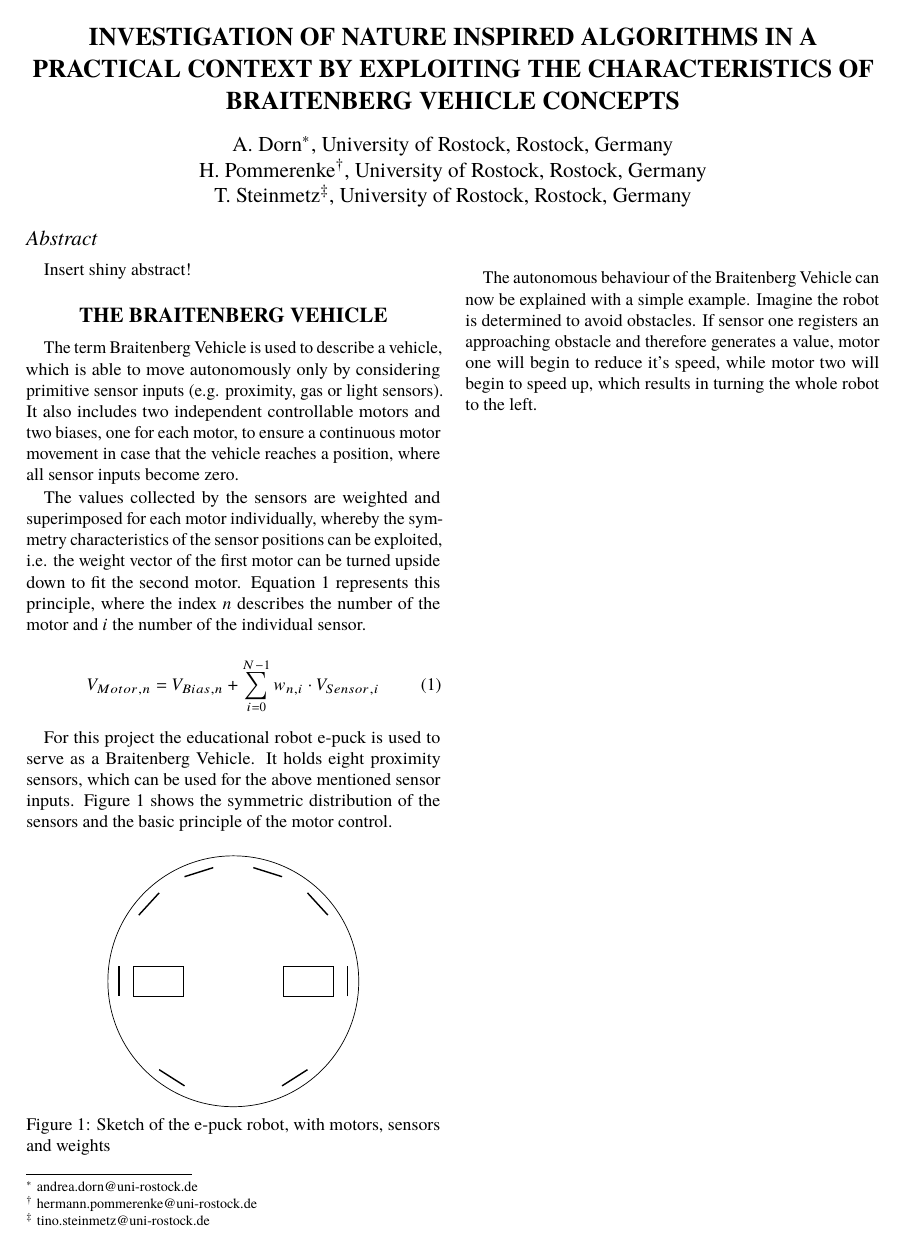
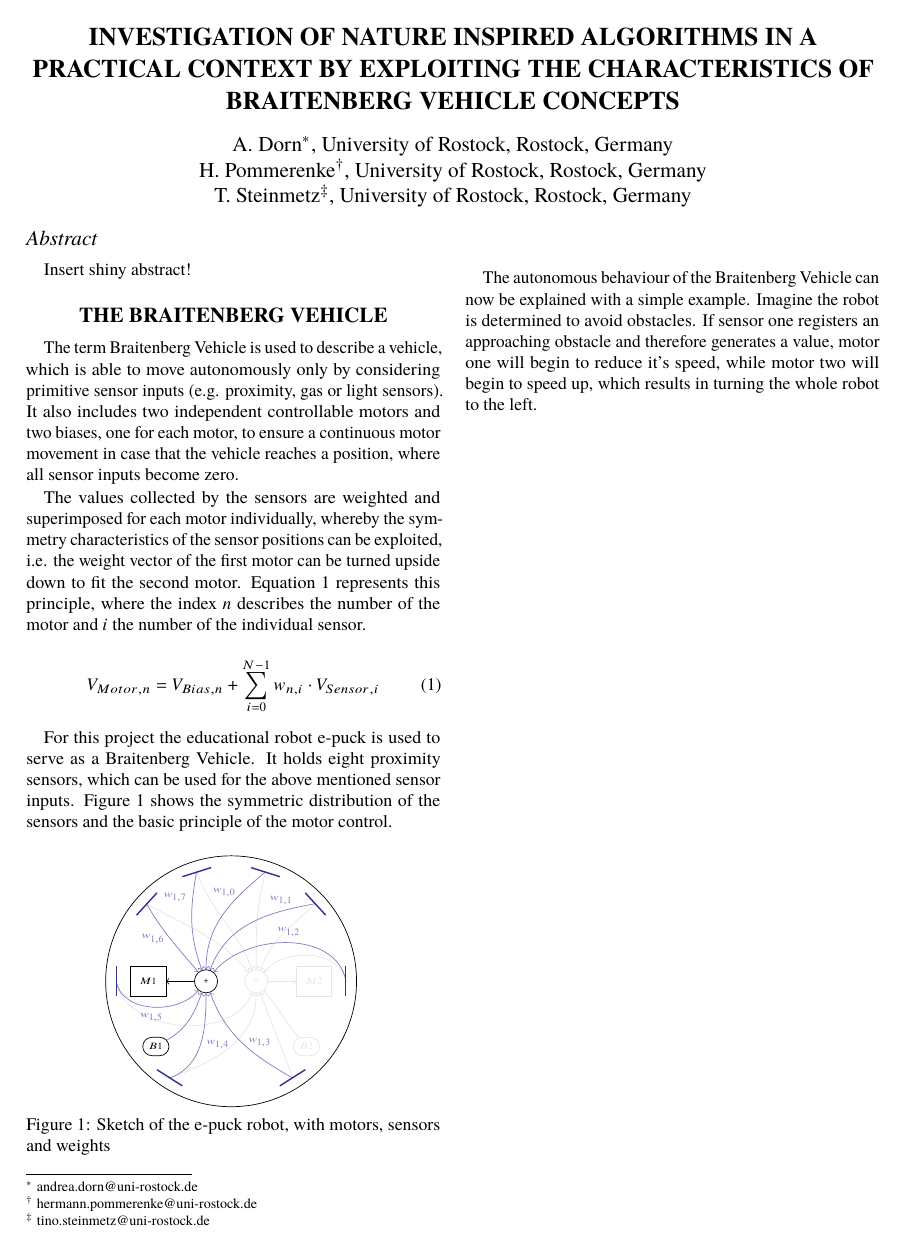
Before and after one commit to woodie90/nic_project_2016, a LaTeX document (nic_project.tex, which reads commands.tex, epucksketch.tex): the whole page. Compiled offline with pdfLaTeX.

Commit message:
improvement of the epuck sketch

```diff
--- /dev/null
+++ b/commands.tex
@@ -0,0 +1,10 @@
+\usetikzlibrary{
+  arrows,
+  shapes.misc,
+}
+
+\definecolor{maincolor}{cmyk}{10,75,0.0,0.0}
+\colorlet{sensorcolor}{maincolor}
+\colorlet{weightcolor}{maincolor!50}
+
+\colorlet{irrelevantcolor}{black!10}
--- /dev/null
+++ b/epucksketch.tex
@@ -0,0 +1,46 @@
+\begin{tikzpicture}
+	\tikzstyle{every node}=[font=\tiny]
+	% basic structure
+	\draw (0,0) circle [radius=2.5];
+	\draw (1.3,-0.3)[irrelevantcolor] rectangle (2,0.3);
+	\node ()[irrelevantcolor] at (1.65,0) {$M2$};
+	\draw (-1.3,-0.3) rectangle (-2,0.3);
+	\node () at (-1.65,0) {$M1$};
+	% Adders
+	\node (plus1) [draw, shape=circle] at (-0.5,0) {+};
+	\draw [->] (plus1) to[out=180, in=0] (-1.3,0);
+	\node (plus2) [draw, shape=circle, irrelevantcolor] at (0.5,0) {+};
+	\draw [->,irrelevantcolor] (plus2) to[out=0, in=180] (1.3,0);
+	% Arrows to second adder
+	\draw [->,irrelevantcolor](0:2.29) to[out=100,in=50] (plus2);
+	\draw [->,irrelevantcolor](42.5:2.29) to[out=222.5,in=70] (plus2);
+	\draw [->,irrelevantcolor](72.5:2.29) to[out=255,in=90] (plus2);
+	\draw [->,irrelevantcolor](107.5:2.29) to[out=290,in=110] (plus2);
+	\draw [->,irrelevantcolor](137.5:2.29) to[out=330,in=130] (plus2);
+	\draw [->,irrelevantcolor](180:2.29) to[out=280,in=250] (plus2);
+	\draw [->,irrelevantcolor](237.5:2.29) to[out=20,in=270] (plus2);
+	\draw [->,irrelevantcolor](302.5:2.29) to[out=110,in=290] (plus2);
+	% Arrows to first adder
+	\draw [->,weightcolor](72.5:2.29) to[out=220,in=90] node [near start, left, rotate=0] {$w_{1,0}$} (plus1);
+	\draw [->,weightcolor](42.5:2.29) to[out=190,in=70] node [near start, above, rotate=0] {$w_{1,1}$} (plus1);
+	\draw [->,weightcolor](0:2.29) to[out=100,in=50] node [midway, above, rotate=0] {$w_{1,2}$} (plus1);
+	\draw [->,weightcolor](302.5:2.29) to[out=150,in=290] node [right, rotate=0] {$w_{1,3}$} (plus1);
+	\draw [->,weightcolor](237.5:2.29) to[out=20,in=270] node [right, rotate=0] {$w_{1,4}$} (plus1);
+	\draw [->,weightcolor](180:2.29) to[out=280,in=230] node [below, rotate=0] {$w_{1,5}$} (plus1);
+	\draw [->,weightcolor](137.5:2.29) to[out=300,in=130] node [left, rotate=0] {$w_{1,6}$} (plus1);
+	\draw [->,weightcolor](107.5:2.29) to[out=260,in=110] node [near start, left, rotate=0] {$w_{1,7}$} (plus1);
+	% Sensors
+	\draw [thick, sensorcolor](-7.5:2.3) -- (7.5:2.3);
+	\draw [thick, sensorcolor](35:2.3) -- (50:2.3);
+	\draw [thick, sensorcolor](65:2.3) -- (80:2.3);
+	\draw [thick, sensorcolor](100:2.3) -- (115:2.3);
+	\draw [thick, sensorcolor](130:2.3) -- (145:2.3);
+	\draw [thick, sensorcolor](172.5:2.3) -- (187.5:2.3);
+	\draw [thick, sensorcolor](230:2.3) -- (245:2.3);
+	\draw [thick, sensorcolor](295:2.3) -- (310:2.3);
+	% Biases
+	\node (bias1)[draw,shape=rounded rectangle] at (-1.5,-1.3) {$B1$};
+	\draw [->, weightcolor] (bias1) to[out=30, in=250] (plus1);
+	\node (bias2)[irrelevantcolor,draw,shape=rounded rectangle] at (1.5,-1.3) {$B2$};
+	\draw [->, irrelevantcolor] (bias2) to[out=130, in=310] (plus2);
+\end{tikzpicture}
--- a/nic_project.tex
+++ b/nic_project.tex
@@ -7,6 +7,9 @@
 \usepackage{ragged2e}
 \usepackage{amsmath}
 \usepackage{tikz}
+\usepackage{xcolor}
+
+\input{commands}
 
 \begin{document}
 
```
Also changed, not shown: nic_project.tex (14 more changed lines).
